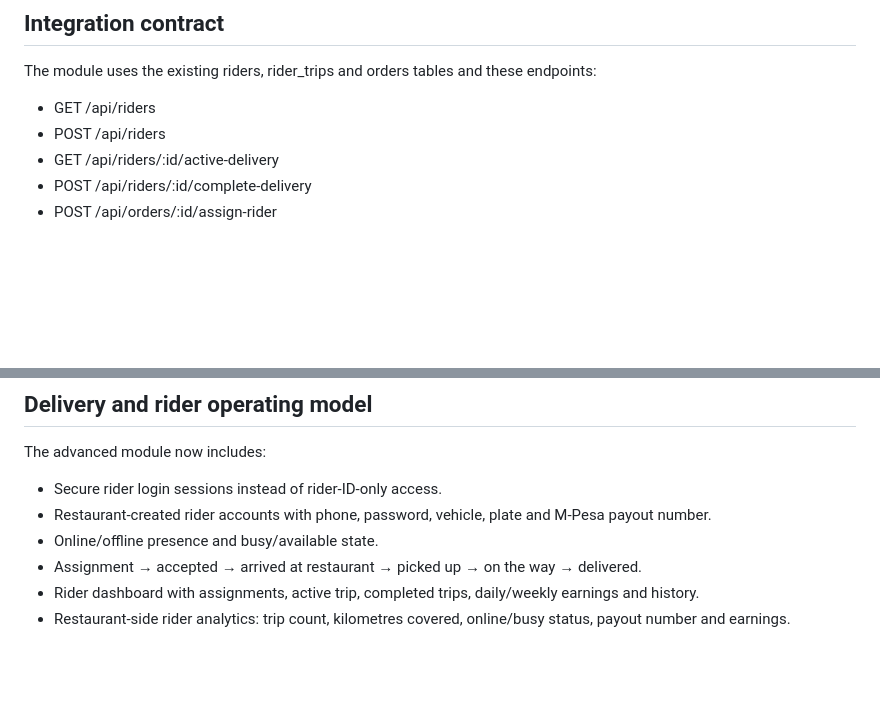
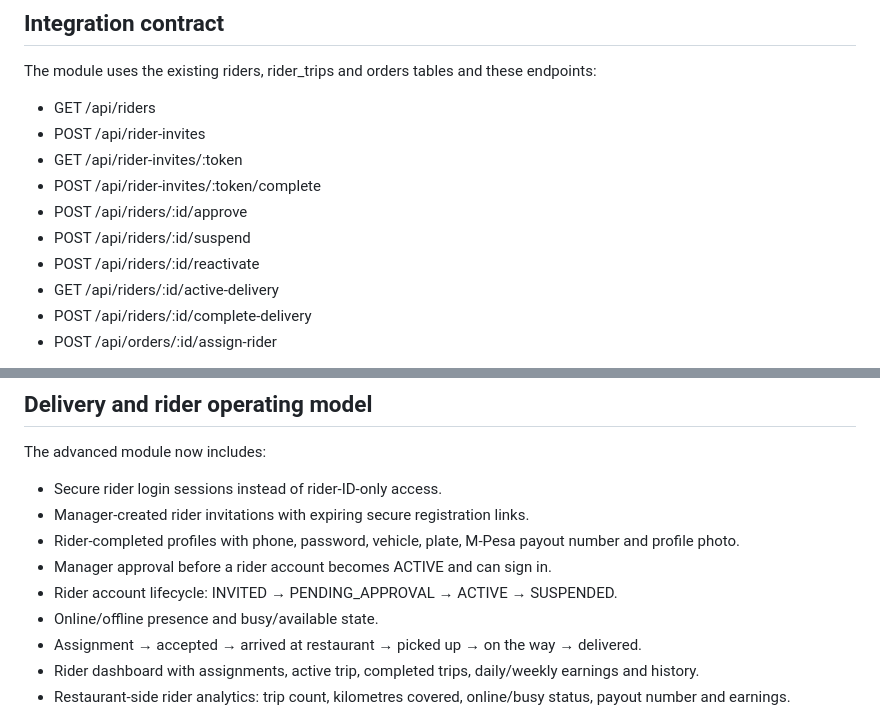
Before and after one commit to matharabrian70-ux/restaurant-ordering-platform, a Markdown page: RIDER_MODULE.md, 2 parts joined by grey strips. Drawn GitHub-style; blank space fills up the shorter version.

Commit message:
Document rider invitation and approval workflow

```diff
--- a/RIDER_MODULE.md
+++ b/RIDER_MODULE.md
@@ -23,7 +23,12 @@ The core customer ordering, restaurant dashboard, payments and refunds continue
 The module uses the existing riders, rider_trips and orders tables and these endpoints:
 
 - GET /api/riders
-- POST /api/riders
+- POST /api/rider-invites
+- GET /api/rider-invites/:token
+- POST /api/rider-invites/:token/complete
+- POST /api/riders/:id/approve
+- POST /api/riders/:id/suspend
+- POST /api/riders/:id/reactivate
 - GET /api/riders/:id/active-delivery
 - POST /api/riders/:id/complete-delivery
 - POST /api/orders/:id/assign-rider
@@ -44,7 +49,10 @@ The goal is to keep the advanced rider capability attachable to the same core or
 The advanced module now includes:
 
 - Secure rider login sessions instead of rider-ID-only access.
-- Restaurant-created rider accounts with phone, password, vehicle, plate and M-Pesa payout number.
+- Manager-created rider invitations with expiring secure registration links.
+- Rider-completed profiles with phone, password, vehicle, plate, M-Pesa payout number and profile photo.
+- Manager approval before a rider account becomes ACTIVE and can sign in.
+- Rider account lifecycle: INVITED → PENDING_APPROVAL → ACTIVE → SUSPENDED.
 - Online/offline presence and busy/available state.
 - Assignment → accepted → arrived at restaurant → picked up → on the way → delivered.
 - Rider dashboard with assignments, active trip, completed trips, daily/weekly earnings and history.
```
